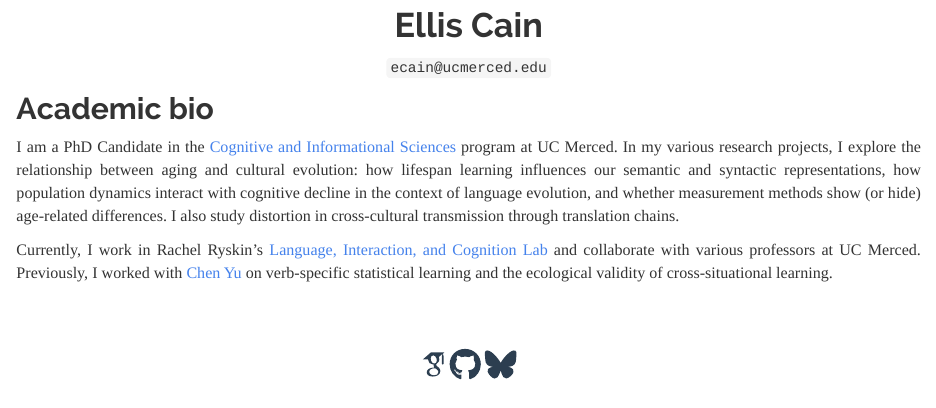
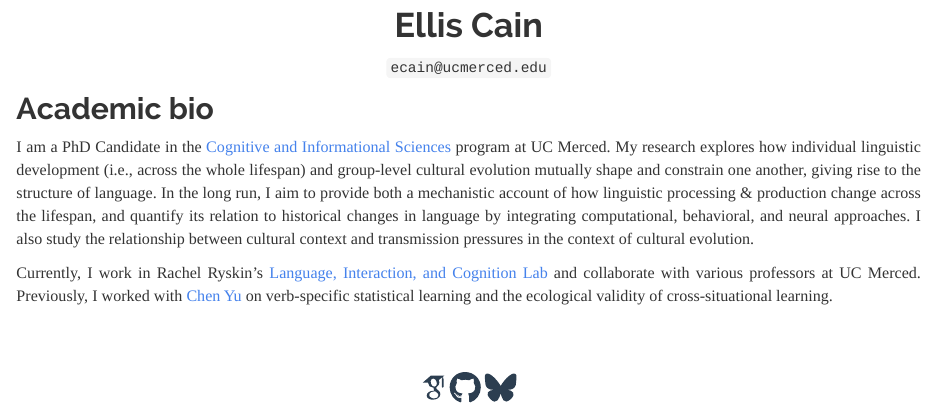
Before and after one commit to ellissc/ellissc.github.io, an R Markdown document (index.Rmd): the page in a window 1100 px wide, from 330 px down. The pictures show the output file index.html that the author committed with the source, opened offline; library style sheets and scripts come from the installed R packages.

Commit message:
Updating index

```diff
--- a/index.Rmd
+++ b/index.Rmd
@@ -28,8 +28,7 @@ img {
 ## Academic bio
 
 I am a PhD Candidate in the [Cognitive and Informational Sciences](https://cogsci.ucmerced.edu) program at UC Merced.
-In my various research projects, I explore the relationship between aging and cultural evolution: how lifespan learning influences our semantic and syntactic representations, how population dynamics interact with cognitive decline in the context of language evolution, and whether measurement methods show (or hide) age-related differences. I also study distortion in cross-cultural transmission through translation chains.
-
+My research explores how individual linguistic development (i.e., across the whole lifespan) and group-level cultural evolution mutually shape and constrain one another, giving rise to the structure of language. In the long run, I aim to provide both a mechanistic account of how linguistic processing & production change across the lifespan, and quantify its relation to historical changes in language by integrating computational, behavioral, and neural approaches. I also study the relationship between cultural context and transmission pressures in the context of cultural evolution.
 
 Currently, I work in Rachel Ryskin's [Language, Interaction, and Cognition Lab](https://linclab0.github.io/) and collaborate with various professors at UC Merced. Previously, I worked with [Chen Yu](https://www.la.utexas.edu/users/dil/) on verb-specific statistical learning and the ecological validity of cross-situational learning.
 
```
Also changed, not shown: index.html.
